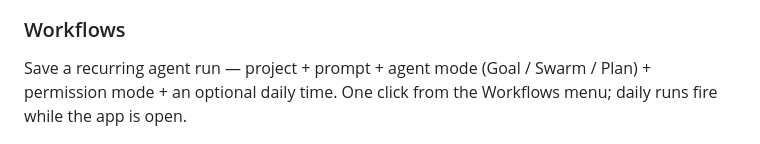
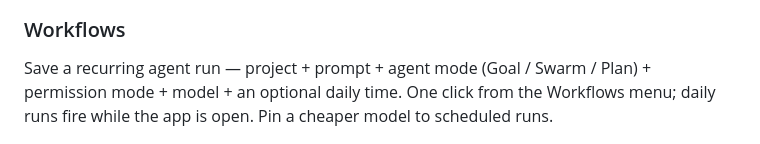
Before and after one commit to schmoenraad/kimi-desktop, a Markdown page: README.md, the part around one of its changes. Rendered like a GitHub page.

```diff
--- a/README.md
+++ b/README.md
@@ -91,8 +98,8 @@ ones from a template.
 
 ### Workflows
 Save a recurring agent run — project + prompt + agent mode (Goal / Swarm / Plan) +
-permission mode + an optional daily time. One click from the Workflows menu; daily runs
-fire while the app is open.
+permission mode + model + an optional daily time. One click from the Workflows menu;
+daily runs fire while the app is open. Pin a cheaper model to scheduled runs.
 
 ![New workflow](screenshots/workflow-new.png)
 
```
Also changed, not shown: other parts of README.md (+9 -2 lines), screenshots/questions.png (added), 4 other files.
